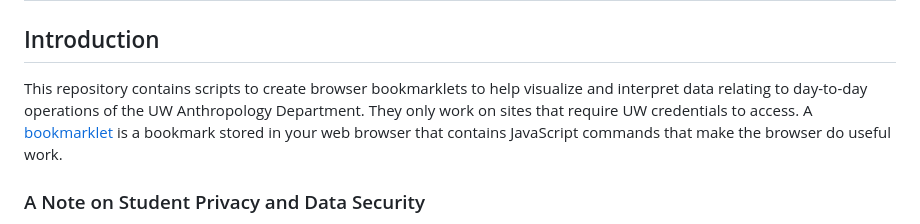
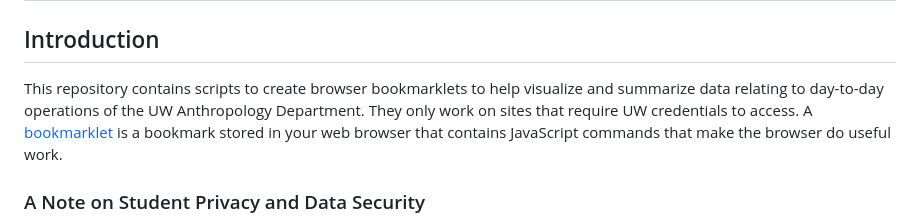
Before and after one commit to benmarwick/uw-anthro-web-helpers, a Markdown page: readme.md, the part around the change. Drawn GitHub-style.

Commit message:
Clarify repository description in README
Updated the description to clarify the purpose of the scripts.

```diff
--- a/readme.md
+++ b/readme.md
@@ -2,7 +2,7 @@
 
 ## Introduction
 
-This repository contains scripts to create browser bookmarklets to help visualize and interpret data relating to day-to-day operations of the UW Anthropology Department. They only work on sites that require UW credentials to access. A [bookmarklet](https://en.wikipedia.org/wiki/Bookmarklet) is a bookmark stored in your web browser that contains JavaScript commands that make the browser do useful work.
+This repository contains scripts to create browser bookmarklets to help visualize and summarize data relating to day-to-day operations of the UW Anthropology Department. They only work on sites that require UW credentials to access. A [bookmarklet](https://en.wikipedia.org/wiki/Bookmarklet) is a bookmark stored in your web browser that contains JavaScript commands that make the browser do useful work.
 
 ### A Note on Student Privacy and Data Security
 
```
